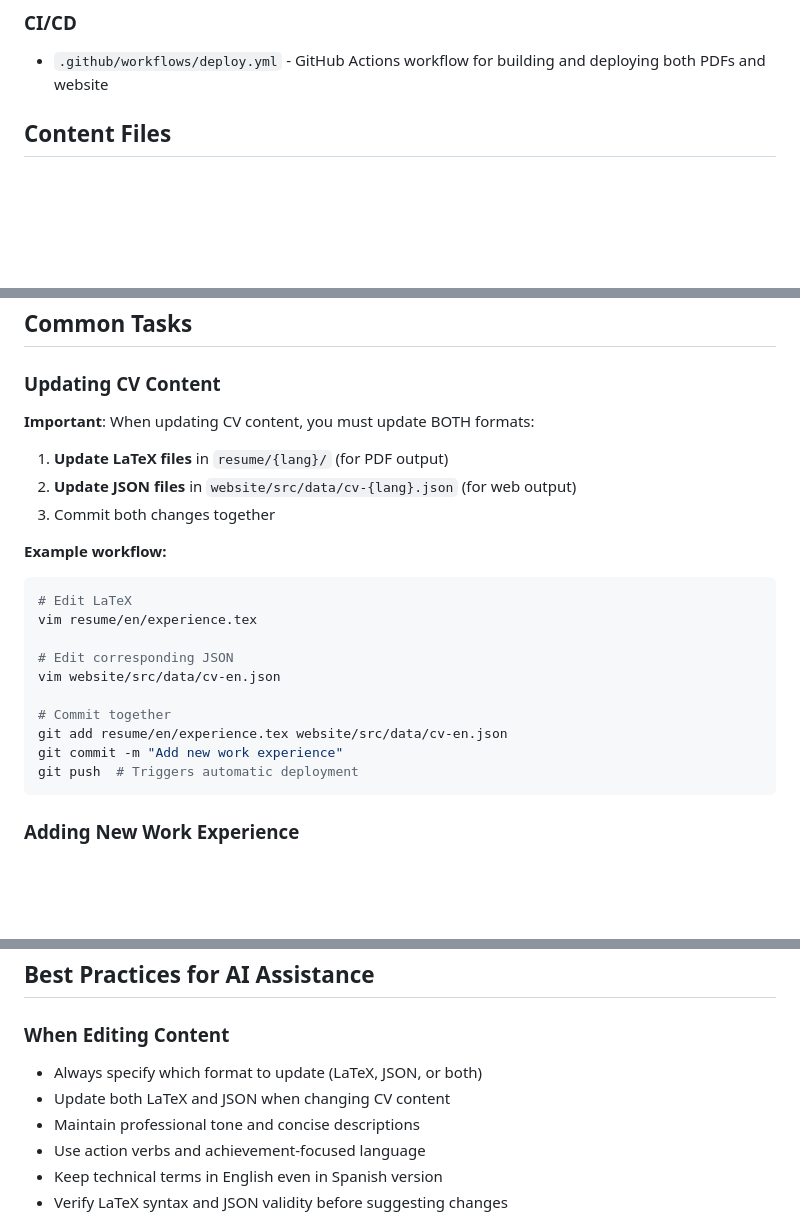
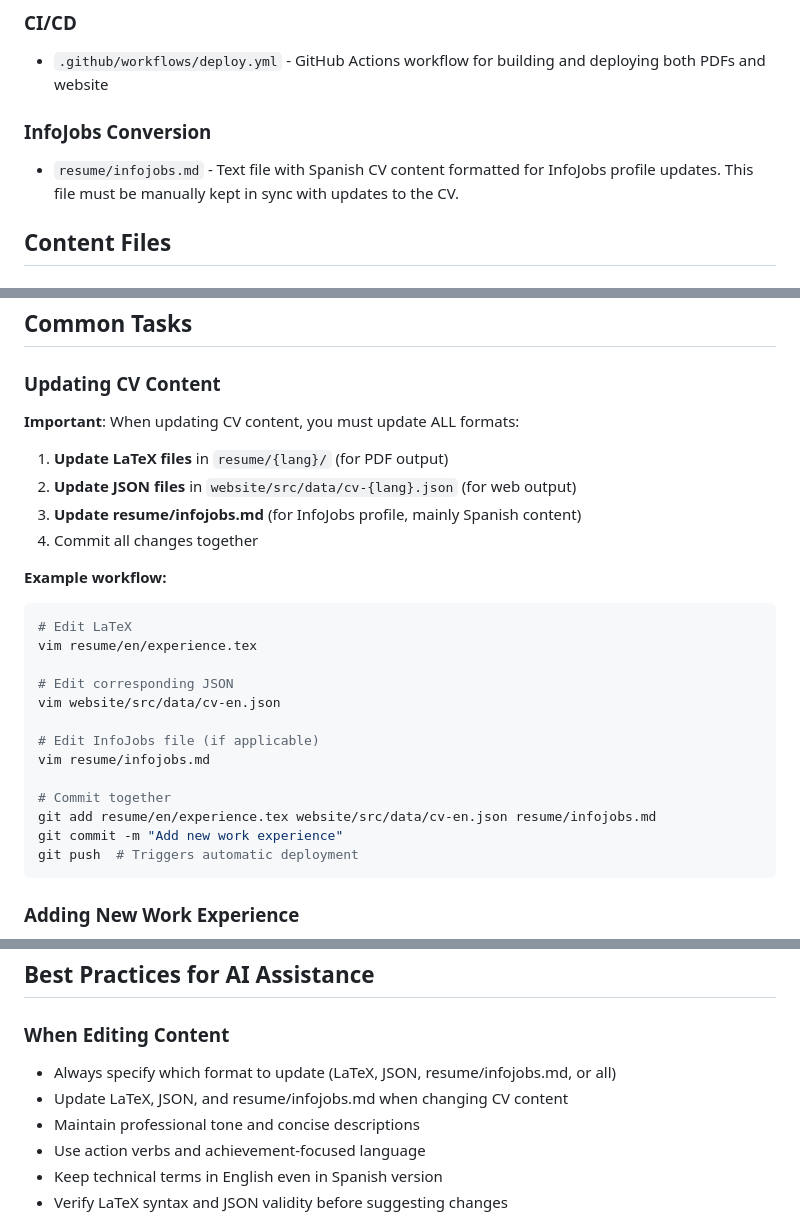
Before and after one commit to zp1ke/cv, a Markdown page: .github/copilot-instructions.md, 3 parts joined by grey strips. Drawn GitHub-style; blank space fills up the shorter version.

Commit message:
feat: add InfoJobs CV content file for Spanish profile updates

````diff
--- a/.github/copilot-instructions.md
+++ b/.github/copilot-instructions.md
@@ -32,6 +32,9 @@ Both outputs are automatically built and deployed via GitHub Actions on every pu
 
 ### CI/CD
 - `.github/workflows/deploy.yml` - GitHub Actions workflow for building and deploying both PDFs and website
+
+### InfoJobs Conversion
+- `resume/infojobs.md` - Text file with Spanish CV content formatted for InfoJobs profile updates. This file must be manually kept in sync with updates to the CV.
 
 ## Content Files
 
@@ -137,11 +140,12 @@ npm run build        # Production build
 
 ### Updating CV Content
 
-**Important**: When updating CV content, you must update BOTH formats:
+**Important**: When updating CV content, you must update ALL formats:
 
 1. **Update LaTeX files** in `resume/{lang}/` (for PDF output)
 2. **Update JSON files** in `website/src/data/cv-{lang}.json` (for web output)
-3. Commit both changes together
+3. **Update resume/infojobs.md** (for InfoJobs profile, mainly Spanish content)
+4. Commit all changes together
 
 **Example workflow:**
 ```bash
@@ -151,8 +155,11 @@ vim resume/en/experience.tex
 # Edit corresponding JSON
 vim website/src/data/cv-en.json
 
+# Edit InfoJobs file (if applicable)
+vim resume/infojobs.md
+
 # Commit together
-git add resume/en/experience.tex website/src/data/cv-en.json
+git add resume/en/experience.tex website/src/data/cv-en.json resume/infojobs.md
 git commit -m "Add new work experience"
 git push  # Triggers automatic deployment
 ```
@@ -240,8 +247,8 @@ See `website/README.md` for detailed DNS configuration.
 ## Best Practices for AI Assistance
 
 ### When Editing Content
-- Always specify which format to update (LaTeX, JSON, or both)
-- Update both LaTeX and JSON when changing CV content
+- Always specify which format to update (LaTeX, JSON, resume/infojobs.md, or all)
+- Update LaTeX, JSON, and resume/infojobs.md when changing CV content
 - Maintain professional tone and concise descriptions
 - Use action verbs and achievement-focused language
 - Keep technical terms in English even in Spanish version
````
Also changed, not shown: resume/infojobs.md (added, +118 -0 lines).
